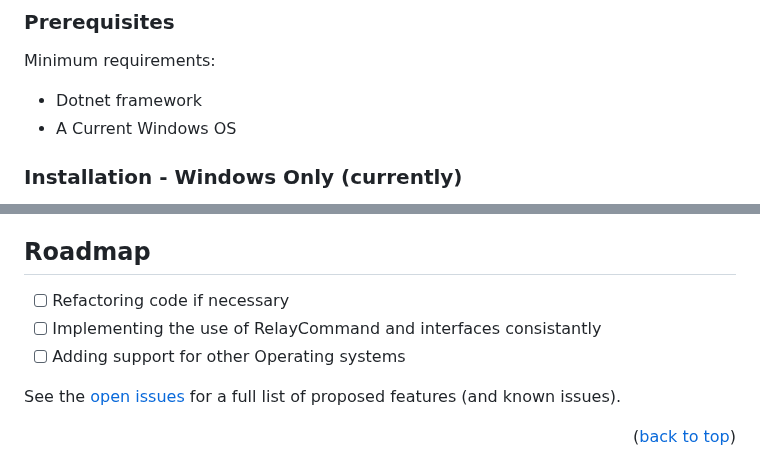
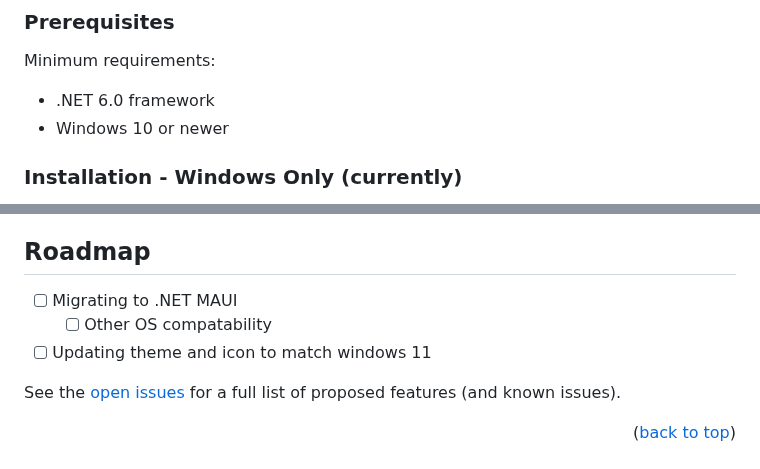
Before and after one commit to RespectMathias/VLSMistique, a Markdown page: README.md, 2 parts joined by grey strips. Drawn GitHub-style.

Commit message:
Update README.md
Updating roadmap

```diff
--- a/README.md
+++ b/README.md
@@ -91,8 +91,8 @@ To use the VLSM Calculator, you need to have the .NET framework installed on you
 ### Prerequisites
 
 Minimum requirements:
-* Dotnet framework
-* A Current Windows OS
+* .NET 6.0 framework
+* Windows 10 or newer
 
 ### Installation - Windows Only (currently)
 
@@ -118,9 +118,9 @@ To use the VLSM Calculator, simply enter the required information in the input f
 <!-- ROADMAP -->
 ## Roadmap
 
-- [ ] Refactoring code if necessary
-- [ ] Implementing the use of RelayCommand and interfaces consistantly
-- [ ] Adding support for other Operating systems
+- [ ] Migrating to .NET MAUI
+  - [ ] Other OS compatability
+- [ ] Updating theme and icon to match windows 11
 
 See the [open issues](https://github.com/RespectMathias/VLSMCalculator/issues) for a full list of proposed features (and known issues).
 
```
